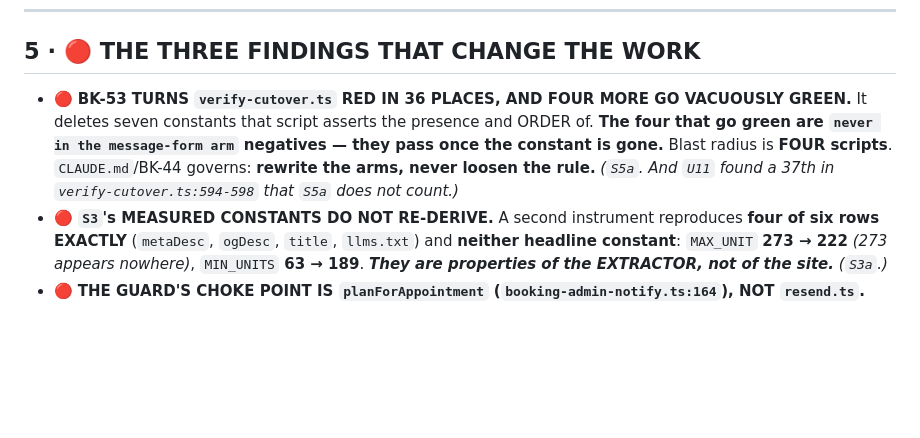
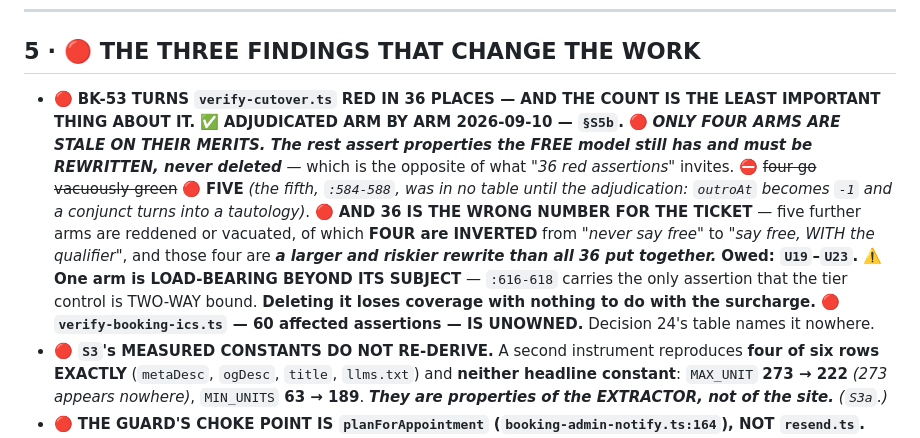
Before and after one commit to angularbrackets-web/yegrestoration, a Markdown page: docs/booking/NEXT-SESSION-PROMPT.md, the part around the change. Drawn GitHub-style; blank space fills up the shorter version.

Commit message:
The 36 adjudicated: only four are stale, and 36 is the wrong number anyway
Answers CLAUDE.md's BK-44 question arm by arm before any code is
written, because a fix that reddens existing assertions is a question
about the assertions.

The count of 36 is confirmed by independent re-derivation. Two other
numbers of mine were wrong, in opposite directions.

Five arms go vacuously green, not four. The fifth was in no table: once
the credit constant is gone its index is -1, so a conjunct asserting the
tier picker sits inside the terms box reduces to a tautology and the
check stays green while the claim disappears.

And 36 is right for the constant deletion but wrong for the ticket. Five
further arms redden or vacuate, of which four are inverted rather than
retired, turning from "never say free" into "say free, with the
qualifier". Those four are a larger and riskier rewrite than all 36 put
together, and the ticket's own history already said S5a does not count
them.

The headline is that most of the 36 are live. Only four are stale on
their merits: two constants that no longer have a subject, the weekend
gate, and the terminal order pair. Everything else asserts a property the
free model still has and needs rewriting rather than deleting, which is
the opposite of what a count of red assertions invites.

One arm is load-bearing beyond its subject. The weekend-note position
check carries the only assertion that the tier control is two-way bound,
which has nothing to do with the surcharge and would be lost silently.

The BK-44 trap is named in advance: the terminal pair's label says the
block must end on the credit. The rule survives the credit, so someone
will defend the arm as the new rule made visible. That defence is half
right, which is what makes it dangerous, and loosening the chain to skip
absent constants green-lights an empty terms box.

verify-booking-ics.ts has 60 affected assertions and decision 24's split
table names it nowhere. It fails loudly rather than silently, because it
imports the identifiers.

Co-Authored-By: Claude Opus 5 <noreply@anthropic.com>
Claude-Session: https://claude.ai/code/session_01C3Rxys5EP5YiqQF2z9uqXr

```diff
--- a/docs/booking/NEXT-SESSION-PROMPT.md
+++ b/docs/booking/NEXT-SESSION-PROMPT.md
@@ -94,13 +94,22 @@ touched the file this session.)*
 
 ## 5 · 🔴 THE THREE FINDINGS THAT CHANGE THE WORK
 
-- 🔴 **BK-53 TURNS `verify-cutover.ts` RED IN 36 PLACES, AND FOUR MORE GO
-  VACUOUSLY GREEN.** It deletes seven constants that script asserts the presence
-  and ORDER of. **The four that go green are `never in the message-form arm`
-  negatives — they pass once the constant is gone.** Blast radius is **FOUR
-  scripts**. `CLAUDE.md`/BK-44 governs: **rewrite the arms, never loosen the
-  rule.** *(`S5a`. And `U11` found a 37th in `verify-cutover.ts:594-598` that
-  `S5a` does not count.)*
+- 🔴 **BK-53 TURNS `verify-cutover.ts` RED IN 36 PLACES — AND THE COUNT IS THE
+  LEAST IMPORTANT THING ABOUT IT.** ✅ **ADJUDICATED ARM BY ARM 2026-09-10 —
+  `§S5b`.** 🔴 ***ONLY FOUR ARMS ARE STALE ON THEIR MERITS. The rest assert
+  properties the FREE model still has and must be REWRITTEN, never deleted*** —
+  which is the opposite of what *"36 red assertions"* invites.
+  ⛔ ~~four go vacuously green~~ 🔴 **FIVE** *(the fifth, `:584-588`, was in no
+  table until the adjudication: `outroAt` becomes `-1` and a conjunct turns into a
+  tautology)*. 🔴 **AND 36 IS THE WRONG NUMBER FOR THE TICKET** — five further
+  arms are reddened or vacuated, of which **FOUR are INVERTED** from *"never say
+  free"* to *"say free, WITH the qualifier"*, and those four are ***a larger and
+  riskier rewrite than all 36 put together.*** **Owed: `U19`–`U23`.**
+  ⚠️ **One arm is LOAD-BEARING BEYOND ITS SUBJECT** — `:616-618` carries the only
+  assertion that the tier control is TWO-WAY bound. **Deleting it loses coverage
+  with nothing to do with the surcharge.**
+  🔴 **`verify-booking-ics.ts` — 60 affected assertions — IS UNOWNED.** Decision
+  24's table names it nowhere.
 - 🔴 **`S3`'s MEASURED CONSTANTS DO NOT RE-DERIVE.** A second instrument
   reproduces **four of six rows EXACTLY** (`metaDesc`, `ogDesc`, `title`,
   `llms.txt`) and **neither headline constant**: `MAX_UNIT` **273 → 222** *(273
```
Also changed, not shown: 1 other file.
